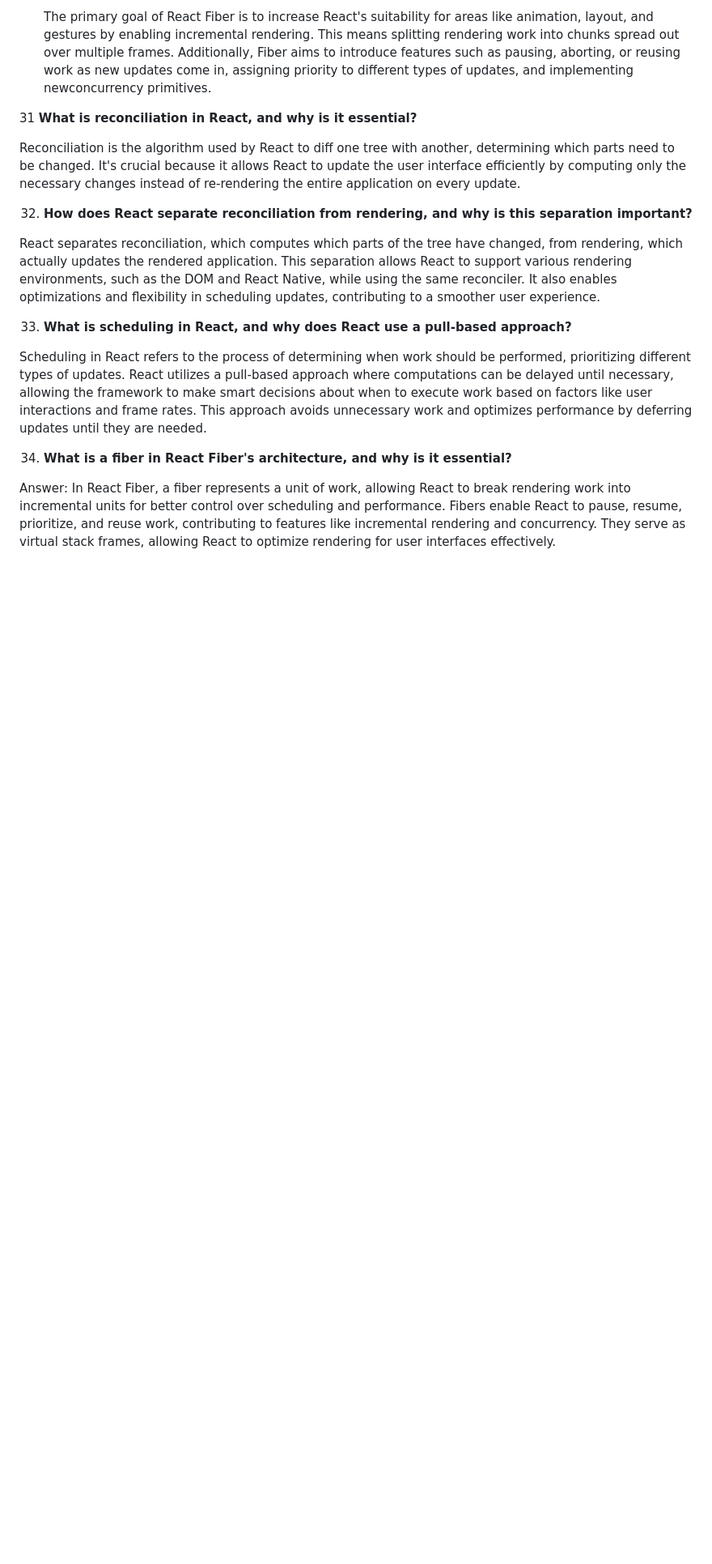
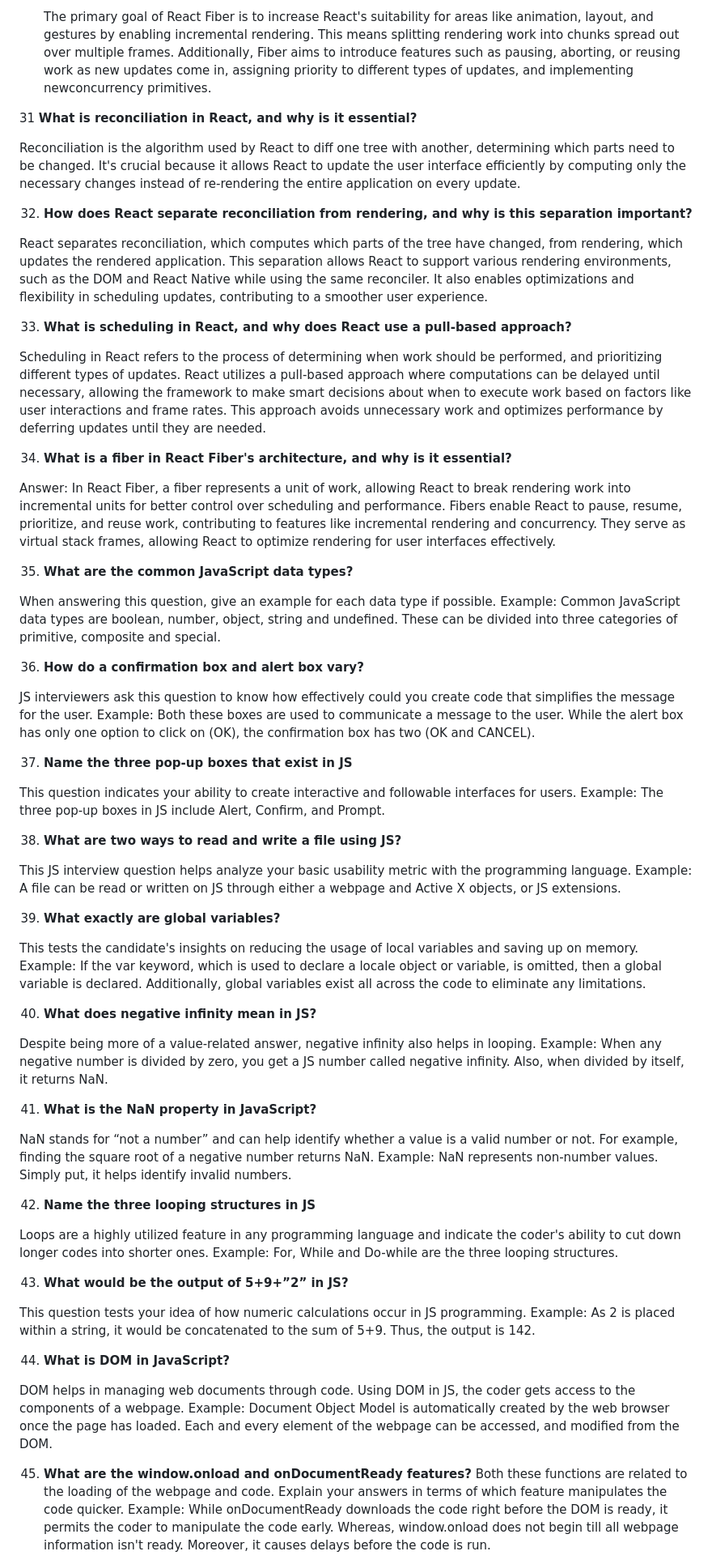
Before and after one commit to MuhammadShoaibKalim/JavaScript-Interview-material, a Markdown page: README.md, the part around the change printed below. Shown: that part at 81% size. Rendered like a GitHub page; blank space fills up the shorter version.

Commit message:
Adding Some theoretical questions with answers

```diff
--- a/README.md
+++ b/README.md
@@ -354,12 +354,84 @@ var x;
 
 32. **How does React separate reconciliation from rendering, and why is this separation important?**
 
-React separates reconciliation, which computes which parts of the tree have changed, from rendering, which actually updates the rendered application. This separation allows React to support various rendering environments, such as the DOM and React Native, while using the same reconciler. It also enables optimizations and flexibility in scheduling updates, contributing to a smoother user experience.
+React separates reconciliation, which computes which parts of the tree have changed, from rendering, which updates the rendered application. This separation allows React to support various rendering environments, such as the DOM and React Native while using the same reconciler. It also enables optimizations and flexibility in scheduling updates, contributing to a smoother user experience.
 
 33. **What is scheduling in React, and why does React use a pull-based approach?**
 
-Scheduling in React refers to the process of determining when work should be performed, prioritizing different types of updates. React utilizes a pull-based approach where computations can be delayed until necessary, allowing the framework to make smart decisions about when to execute work based on factors like user interactions and frame rates. This approach avoids unnecessary work and optimizes performance by deferring updates until they are needed.
+Scheduling in React refers to the process of determining when work should be performed, and prioritizing different types of updates. React utilizes a pull-based approach where computations can be delayed until necessary, allowing the framework to make smart decisions about when to execute work based on factors like user interactions and frame rates. This approach avoids unnecessary work and optimizes performance by deferring updates until they are needed.
 
  34. **What is a fiber in React Fiber's architecture, and why is it essential?**
 
 Answer: In React Fiber, a fiber represents a unit of work, allowing React to break rendering work into incremental units for better control over scheduling and performance. Fibers enable React to pause, resume, prioritize, and reuse work, contributing to features like incremental rendering and concurrency. They serve as virtual stack frames, allowing React to optimize rendering for user interfaces effectively.
+
+
+35. **What are the common JavaScript data types?**
+
+When answering this question, give an example for each data type if possible.
+Example: Common JavaScript data types are boolean, number, object, string and undefined. These can be divided into three categories of primitive, composite and special.
+
+
+36. **How do a confirmation box and alert box vary?**
+
+JS interviewers ask this question to know how effectively could you create code that simplifies the message for the user.
+Example: Both these boxes are used to communicate a message to the user. While the alert box has only one option to click on (OK), the confirmation box has two (OK and CANCEL).
+
+
+37. **Name the three pop-up boxes that exist in JS**
+
+This question indicates your ability to create interactive and followable interfaces for users.
+Example: The three pop-up boxes in JS include Alert, Confirm, and Prompt.
+
+
+38. **What are two ways to read and write a file using JS?**
+
+This JS interview question helps analyze your basic usability metric with the programming language.
+Example: A file can be read or written on JS through either a webpage and Active X objects, or JS extensions.
+
+
+39. **What exactly are global variables?**
+
+This tests the candidate's insights on reducing the usage of local variables and saving up on memory.
+Example: If the var keyword, which is used to declare a locale object or variable, is omitted, then a global variable is declared. Additionally,
+global variables exist all across the code to eliminate any limitations.
+
+
+40. **What does negative infinity mean in JS?**
+
+
+Despite being more of a value-related answer, negative infinity also helps in looping.
+Example: When any negative number is divided by zero, you get a JS number called negative infinity. Also, when divided by itself, it returns NaN.
+
+
+41. **What is the NaN property in JavaScript?**
+
+
+NaN stands for “not a number” and can help identify whether a value is a valid number or not. For example, finding the square root of a negative number returns NaN.
+Example: NaN represents non-number values. Simply put, it helps identify invalid numbers.
+
+
+42. **Name the three looping structures in JS**
+
+
+Loops are a highly utilized feature in any programming language and indicate the coder's ability to cut down longer codes into shorter ones.
+Example: For, While and Do-while are the three looping structures.
+
+
+43. **What would be the output of 5+9+”2” in JS?**
+
+
+This question tests your idea of how numeric calculations occur in JS programming.
+Example: As 2 is placed within a string, it would be concatenated to the sum of 5+9. Thus, the output is 142.
+
+44. **What is DOM in JavaScript?**
+
+
+DOM helps in managing web documents through code. Using DOM in JS, the coder gets access to the components of a webpage.
+Example: Document Object Model is automatically created by the web browser once the page has loaded. Each and every element of the webpage can be accessed, and modified from the DOM.
+
+
+45. **What are the window.onload and onDocumentReady features?**
+Both these functions are related to the loading of the webpage and code. Explain your answers in terms of which feature manipulates the code quicker.
+Example: While onDocumentReady downloads the code right before the DOM is ready, it permits the coder to manipulate the code early. Whereas, window.onload does not begin till all webpage information isn't ready. Moreover, it causes delays before the code is run.
+
+
```
Also changed, not shown: other parts of README.md (+11 -0 lines).
